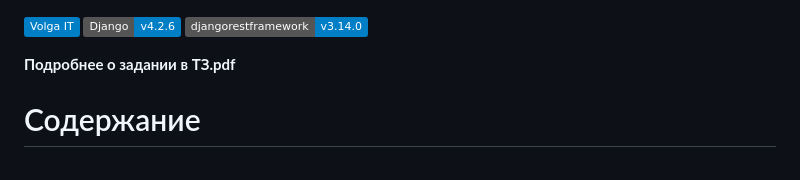
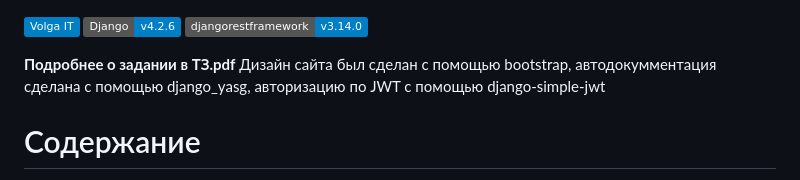
Before and after one commit to kravasos5/tshare, a Markdown page: README.md, the part around the change. GitHub-like rendering; badges without logos.

```diff
--- a/README.md
+++ b/README.md
@@ -3,6 +3,7 @@
 ![Static Badge](https://img.shields.io/badge/djangorestframework-v3.14.0-blue)
 
 **Подробнее о задании в ТЗ.pdf**
+Дизайн сайта был сделан с помощью bootstrap, автодокумментация сделана с помощью django_yasg, авторизацию по JWT с помощью django-simple-jwt
 
 # Содержание
 1. [Installation](#installation)
```
